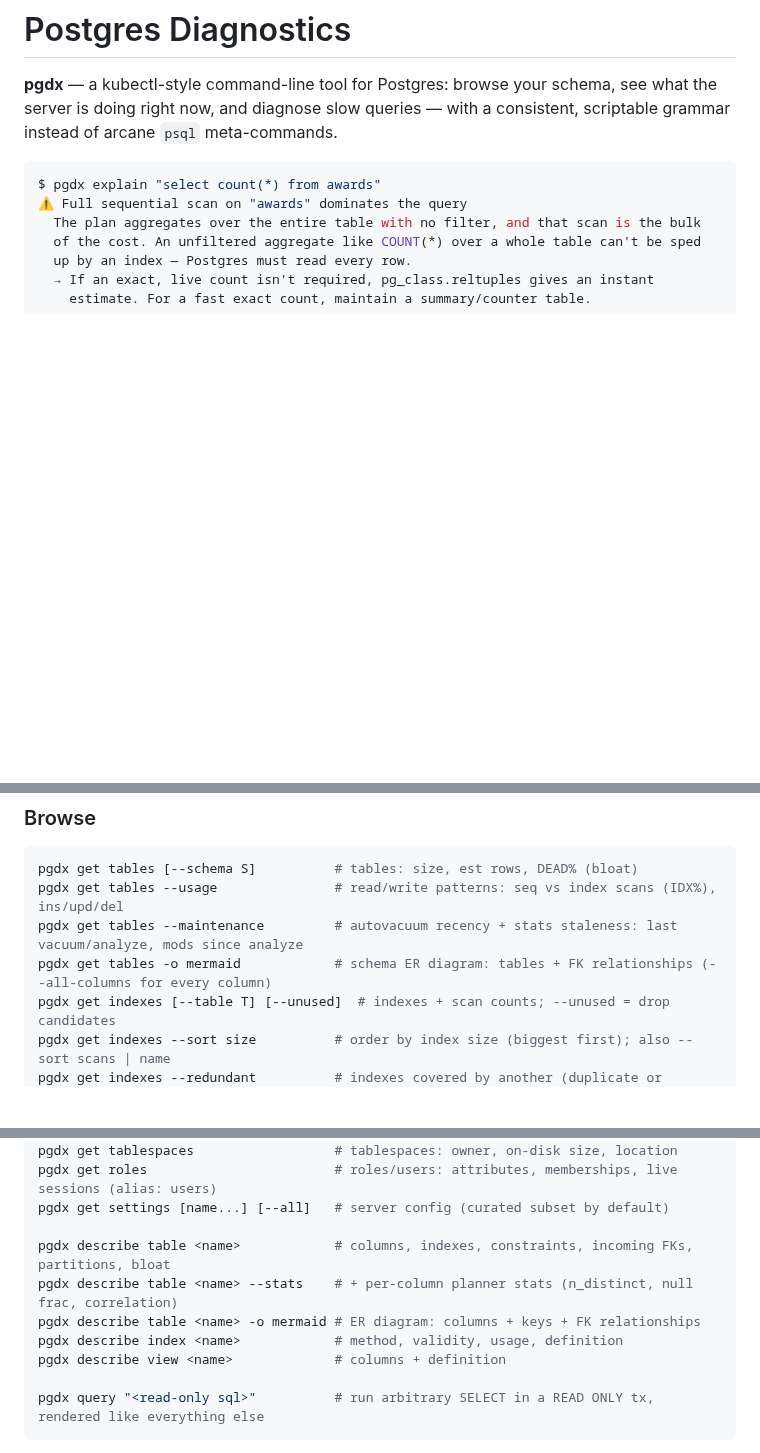
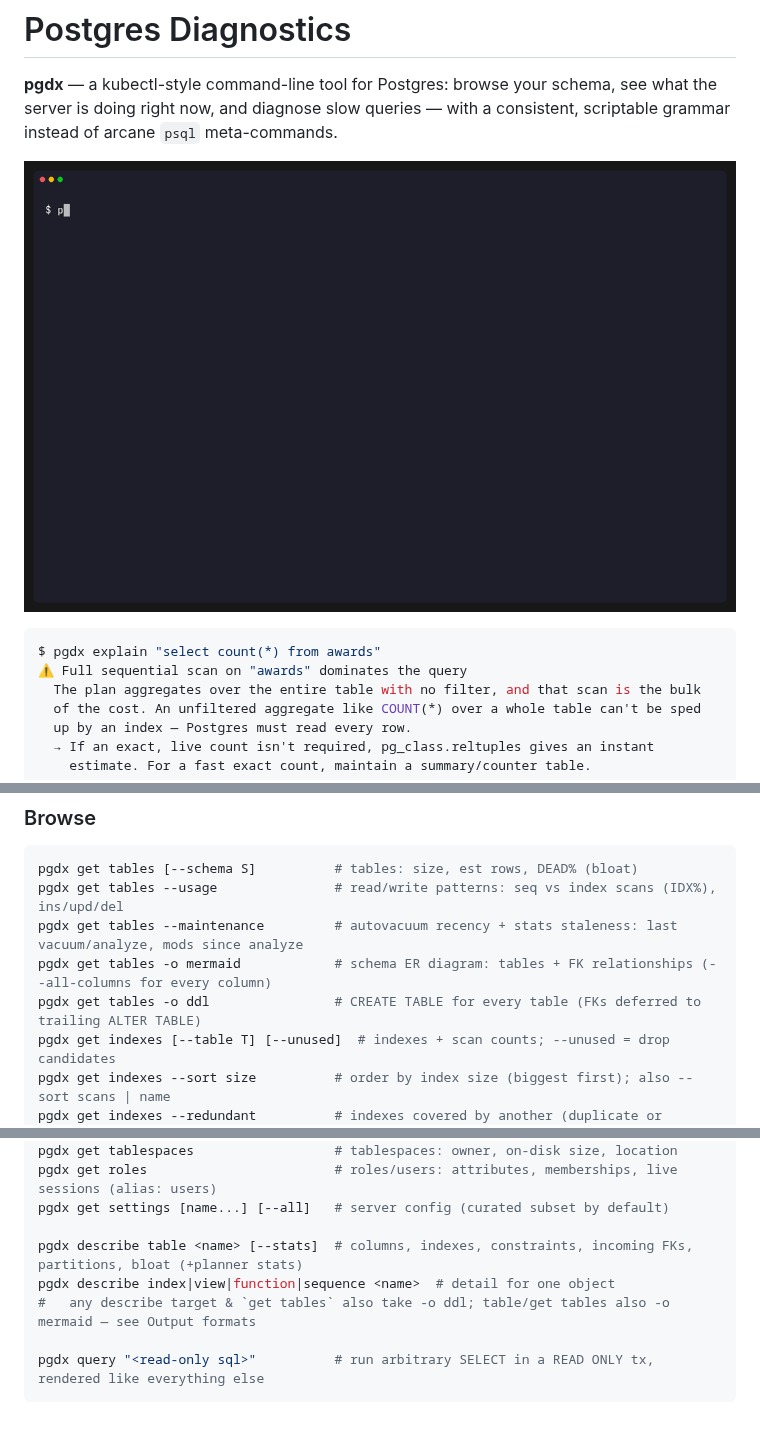
Before and after one commit to capitaltg/pgdx, a Markdown page: README.md, 3 parts joined by grey strips. Rendered like a GitHub page; pictures changed too: demo/shell.gif (added); blank space fills up the shorter version.

Commit message:
added demo in README

````diff
--- a/README.md
+++ b/README.md
@@ -3,6 +3,8 @@
 **pgdx** — a kubectl-style command-line tool for Postgres: browse your schema, see what the
 server is doing right now, and diagnose slow queries — with a consistent, scriptable
 grammar instead of arcane `psql` meta-commands.
+
+![pgdx — one-shot commands or a resident read-only shell](demo/shell.gif)
 
 ```console
 $ pgdx explain "select count(*) from awards"
@@ -255,6 +257,7 @@ pgdx get tables [--schema S]          # tables: size, est rows, DEAD% (bloat)
 pgdx get tables --usage               # read/write patterns: seq vs index scans (IDX%), ins/upd/del
 pgdx get tables --maintenance         # autovacuum recency + stats staleness: last vacuum/analyze, mods since analyze
 pgdx get tables -o mermaid            # schema ER diagram: tables + FK relationships (--all-columns for every column)
+pgdx get tables -o ddl                # CREATE TABLE for every table (FKs deferred to trailing ALTER TABLE)
 pgdx get indexes [--table T] [--unused]  # indexes + scan counts; --unused = drop candidates
 pgdx get indexes --sort size          # order by index size (biggest first); also --sort scans | name
 pgdx get indexes --redundant          # indexes covered by another (duplicate or prefix) — safe drops
@@ -269,11 +272,9 @@ pgdx get tablespaces                  # tablespaces: owner, on-disk size, locati
 pgdx get roles                        # roles/users: attributes, memberships, live sessions (alias: users)
 pgdx get settings [name...] [--all]   # server config (curated subset by default)
 
-pgdx describe table <name>            # columns, indexes, constraints, incoming FKs, partitions, bloat
-pgdx describe table <name> --stats    # + per-column planner stats (n_distinct, null frac, correlation)
-pgdx describe table <name> -o mermaid # ER diagram: columns + keys + FK relationships
-pgdx describe index <name>            # method, validity, usage, definition
-pgdx describe view <name>             # columns + definition
+pgdx describe table <name> [--stats]  # columns, indexes, constraints, incoming FKs, partitions, bloat (+planner stats)
+pgdx describe index|view|function|sequence <name>  # detail for one object
+#   any describe target & `get tables` also take -o ddl; table/get tables also -o mermaid — see Output formats
 
 pgdx query "<read-only sql>"          # run arbitrary SELECT in a READ ONLY tx, rendered like everything else
 ```
````
Also changed, not shown: other parts of README.md (+23 -0 lines), 4 other files.
